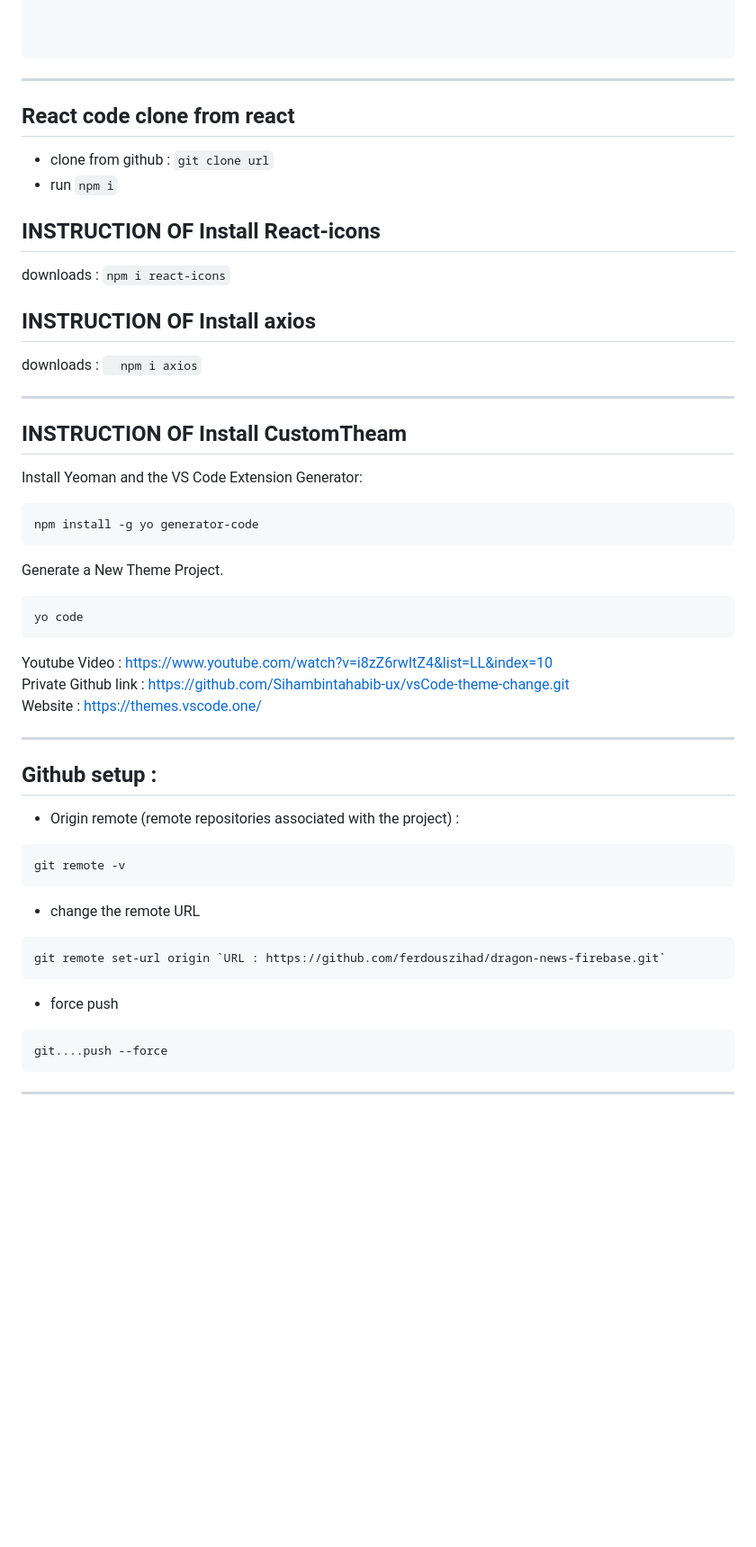
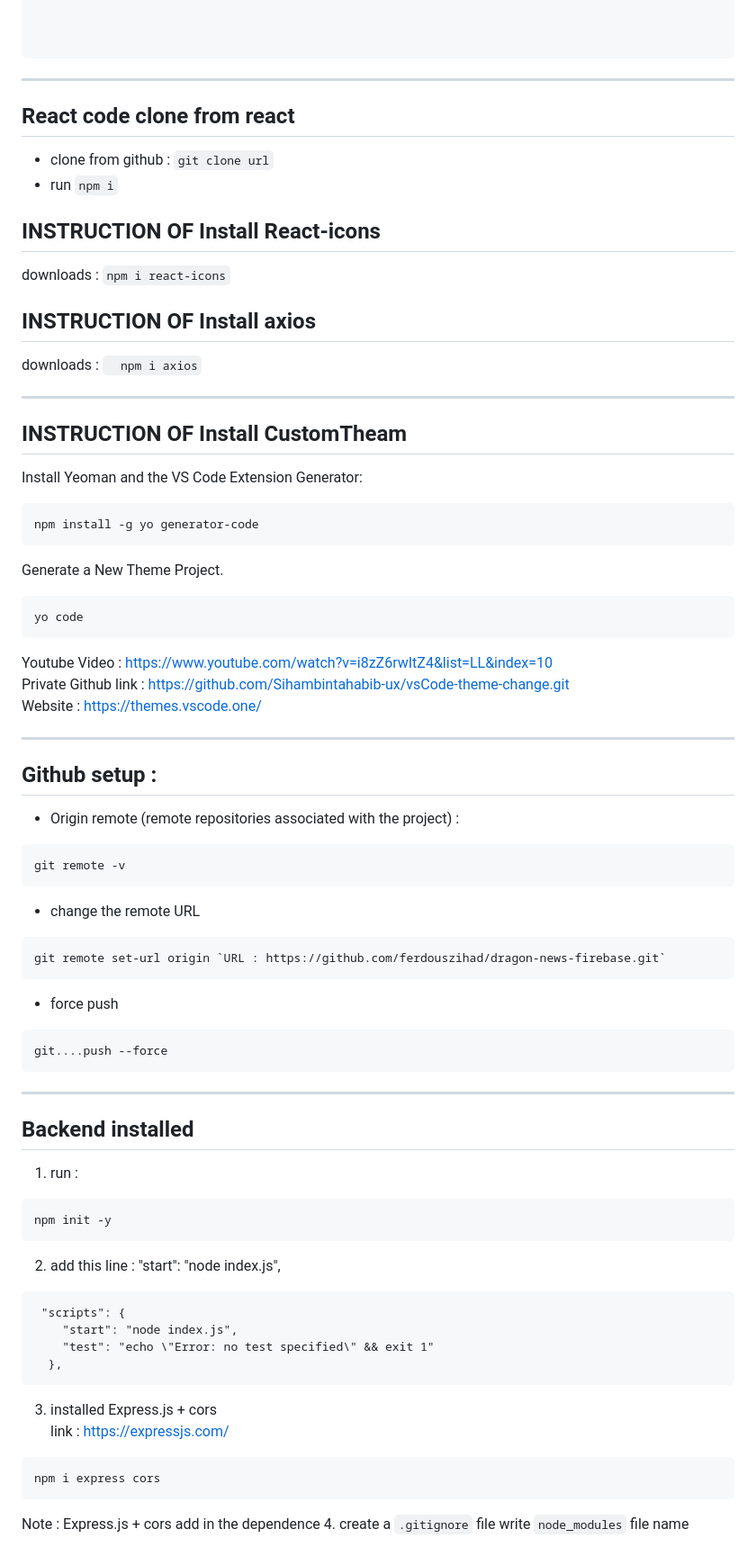
Before and after one commit to Sihambintahabib-ux/git-page-set-up-, a Markdown page: README.MD, the part around one of its changes. Shown at 90% size. Drawn GitHub-style; blank space fills up the shorter version.

Commit message:
Backende code add

````diff
--- a/README.MD
+++ b/README.MD
@@ -197,14 +225,14 @@ export const auth = getAuth(app);
 
 
 ```
+
 ---
-
-
 
 ## React code clone from react
 
 - clone from github : `git clone url`
 - run `npm i`
+
 ## INSTRUCTION OF Install React-icons
 
 downloads : `npm i react-icons`
@@ -214,12 +242,15 @@ downloads : `npm i react-icons`
 downloads : `  npm i axios`
 
 ---
+
 ## INSTRUCTION OF Install CustomTheam
 
 Install Yeoman and the VS Code Extension Generator:
+
 ```
 npm install -g yo generator-code
 ```
+
 Generate a New Theme Project.
 
 ```
@@ -233,16 +264,48 @@ Website : https://themes.vscode.one/
 ---
 
 ## Github setup :
+
 - Origin remote (remote repositories associated with the project) :
+
 ```
 git remote -v
 ```
+
 - change the remote URL
+
 ```
 git remote set-url origin `URL : https://github.com/ferdouszihad/dragon-news-firebase.git`
 ```
+
 - force push
+
 ```
 git....push --force
 ```
+
 ---
+
+## Backend installed
+
+1. run :
+
+```
+npm init -y
+```
+
+2. add this line : "start": "node index.js",
+
+```
+ "scripts": {
+    "start": "node index.js",
+    "test": "echo \"Error: no test specified\" && exit 1"
+  },
+```
+3. installed Express.js + cors
+<br> link : https://expressjs.com/
+```
+npm i express cors
+```
+Note : Express.js + cors add in the dependence
+4. create a `.gitignore` file write `node_modules` file name
+
````
Also changed, not shown: other parts of README.MD (+62 -11 lines).
